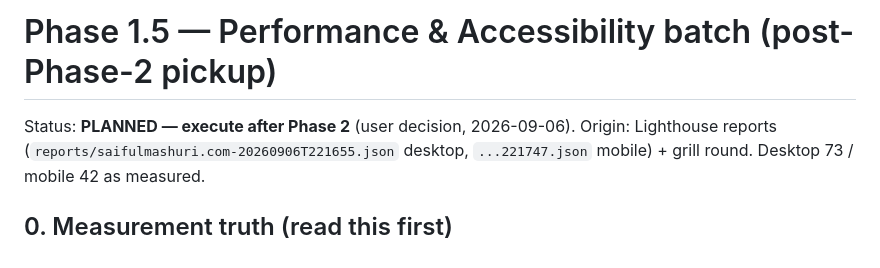
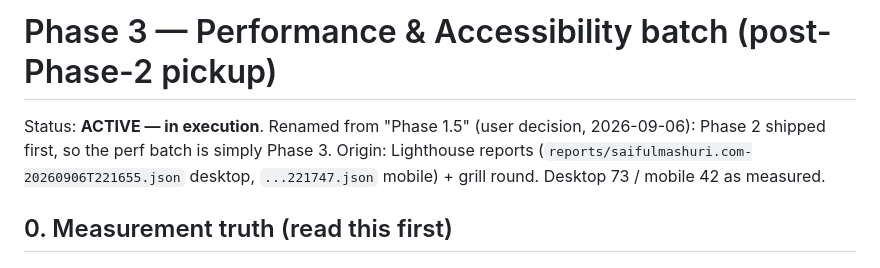
Before and after one commit to saifymatteo/saifymatteo, a Markdown page: nextjs/docs/phase-3-perf-a11y-plan.md, the part around the change. Rendered like a GitHub page.

Commit message:
[nextjs] docs(design): rename the perf batch from Phase 1.5 to Phase 3
Phase 2 shipped before the perf batch, so the 1.5 numbering implied an
intermediate that no longer exists — it is simply Phase 3. File renamed
to docs/phase-3-perf-a11y-plan.md; status flips PLANNED -> ACTIVE.

```diff
--- a/nextjs/docs/phase-1.5-perf-a11y-plan.md
+++ b/nextjs/docs/phase-3-perf-a11y-plan.md
@@ -1,6 +1,6 @@
-# Phase 1.5 — Performance & Accessibility batch (post-Phase-2 pickup)
+# Phase 3 — Performance & Accessibility batch (post-Phase-2 pickup)
 
-Status: **PLANNED — execute after Phase 2** (user decision, 2026-09-06).
+Status: **ACTIVE — in execution**. Renamed from "Phase 1.5" (user decision, 2026-09-06): Phase 2 shipped first, so the perf batch is simply Phase 3.
 Origin: Lighthouse reports (`reports/saifulmashuri.com-20260906T221655.json` desktop,
 `...221747.json` mobile) + grill round. Desktop 73 / mobile 42 as measured.
 
```
Also changed, not shown: nextjs/design/DESIGN.md (+1 -1 lines), 1 other file.
